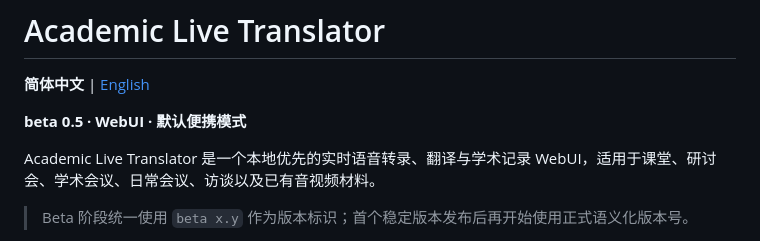
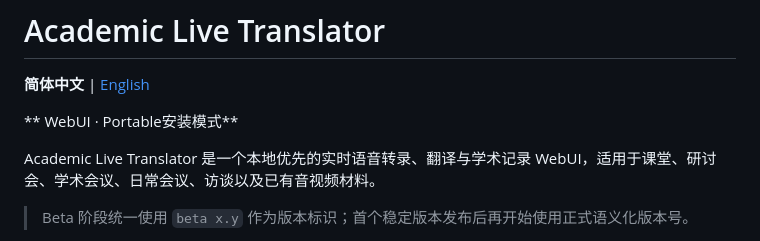
Before and after one commit to Cope-233/academic-live-translator, a Markdown page: README.md, the part around the change. GitHub-like rendering.

```diff
--- a/README.md
+++ b/README.md
@@ -2,7 +2,7 @@
 
 **简体中文** | [English](./README.en.md)
 
-**beta 0.5 · WebUI · 默认便携模式**
+** WebUI · Portable安装模式**
 
 Academic Live Translator 是一个本地优先的实时语音转录、翻译与学术记录 WebUI，适用于课堂、研讨会、学术会议、日常会议、访谈以及已有音视频材料。
 
```
